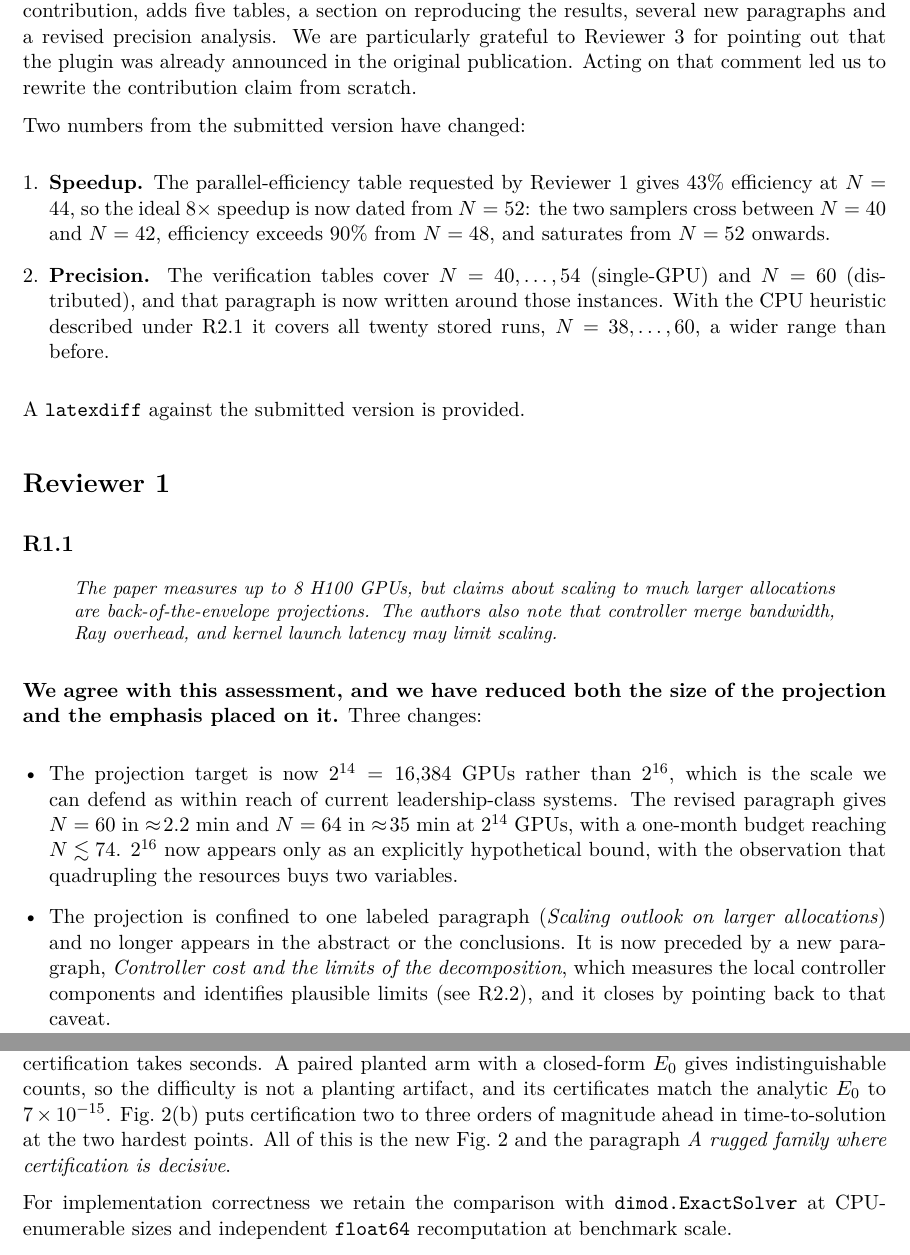
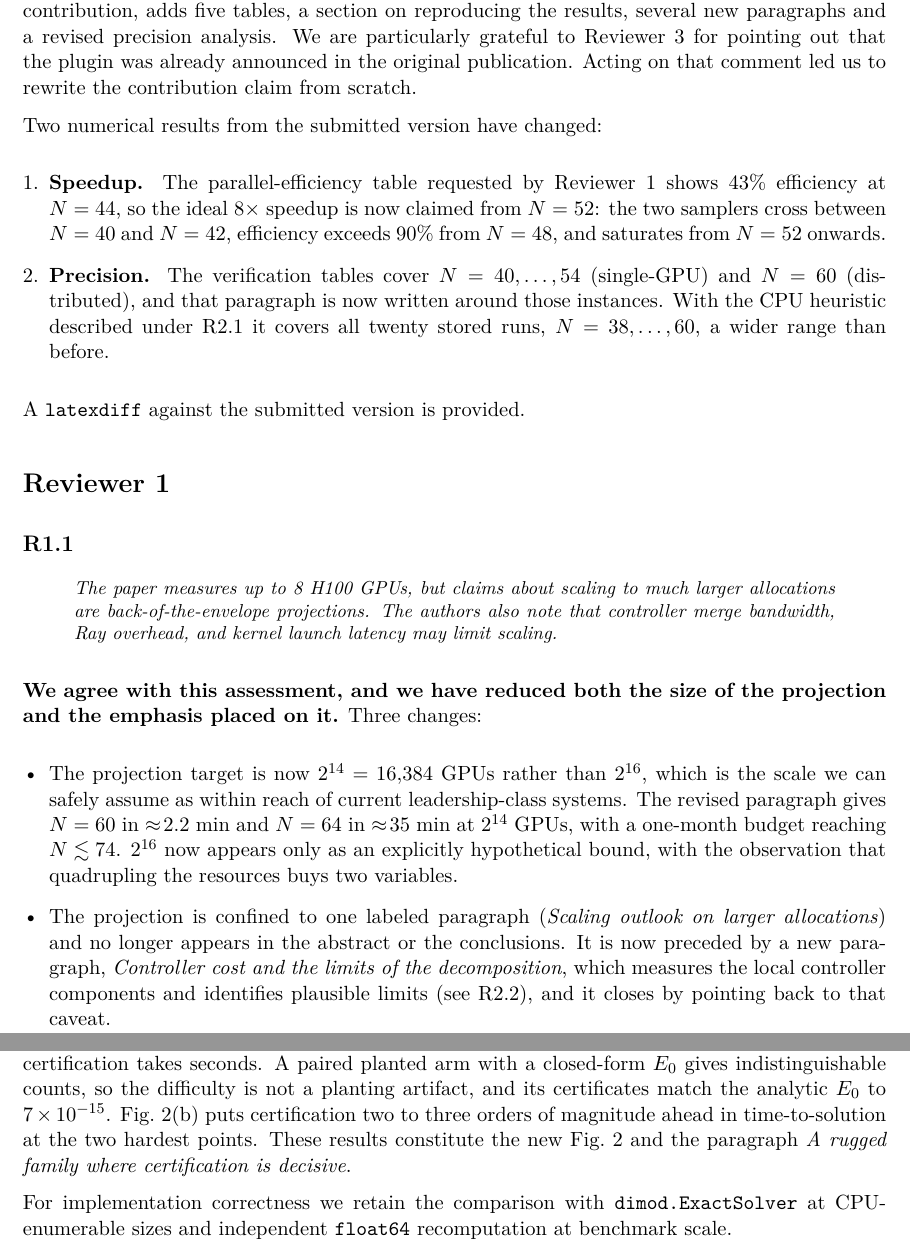
Before and after one commit to iitis/bruteforce-text, a LaTeX document (txt/softx/v_2/response-to-reviewers.tex): two parts of pages 1 and 2 of 8, joined at a grey line, cut so that both start at the same text. Compiled offline with pdfLaTeX.

Commit message:
minor cleanup

```diff
--- a/txt/softx/v_2/response-to-reviewers.tex
+++ b/txt/softx/v_2/response-to-reviewers.tex
@@ -52,11 +52,11 @@ and a revised precision analysis. We are particularly grateful to Reviewer~3 for
 that the plugin was already announced in the original publication. Acting on that comment led
 us to rewrite the contribution claim from scratch.
 
-Two numbers from the submitted version have changed:
+Two numerical results from the submitted version have changed:
 
 \begin{enumerate}[leftmargin=*]
-\item \textbf{Speedup.} The parallel-efficiency table requested by Reviewer~1 gives $43\%$
-efficiency at $N=44$, so the ideal $8\times$ speedup is now dated from $N=52$: the two samplers
+\item \textbf{Speedup.} The parallel-efficiency table requested by Reviewer~1 shows $43\%$
+efficiency at $N=44$, so the ideal $8\times$ speedup is now claimed from $N=52$: the two samplers
 cross between $N=40$ and $N=42$, efficiency exceeds $90\%$ from $N=48$, and saturates from
 $N=52$ onwards.
 \item \textbf{Precision.} The verification tables cover $N=40,\dots,54$ (single-GPU) and $N=60$
@@ -79,7 +79,7 @@ Three changes:
 
 \begin{itemize}[leftmargin=*]
 \item The projection target is now $2^{14}=16{,}384$ GPUs rather than $2^{16}$, which is the
-scale we can defend as within reach of current leadership-class systems. The revised paragraph
+scale we can safely assume as within reach of current leadership-class systems. The revised paragraph
 gives $N=60$ in $\approx\!2.2$~min and $N=64$ in $\approx\!35$~min at $2^{14}$ GPUs, with a
 one-month budget reaching $N \lesssim 74$. $2^{16}$ now appears only as an explicitly
 hypothetical bound, with the observation that quadrupling the resources buys two variables.
@@ -130,7 +130,7 @@ only because brute force found them, while certification takes seconds. A paired
 with a closed-form $E_0$ gives indistinguishable counts, so the difficulty is not a planting
 artifact, and its certificates match the analytic $E_0$ to $7\times10^{-15}$. Fig.~2(b) puts
 certification two to three orders of magnitude ahead in time-to-solution at the two hardest
-points. All of this is the new Fig.~2 and the paragraph \emph{A rugged family where
+points. These results constitute the new Fig.~2 and the paragraph \emph{A rugged family where
 certification is decisive}.
 
 For implementation correctness we retain the comparison with \texttt{dimod.ExactSolver} at
```
Also changed, not shown: txt/softx/v_2/response-to-reviewers.tex (5 more changed lines).
